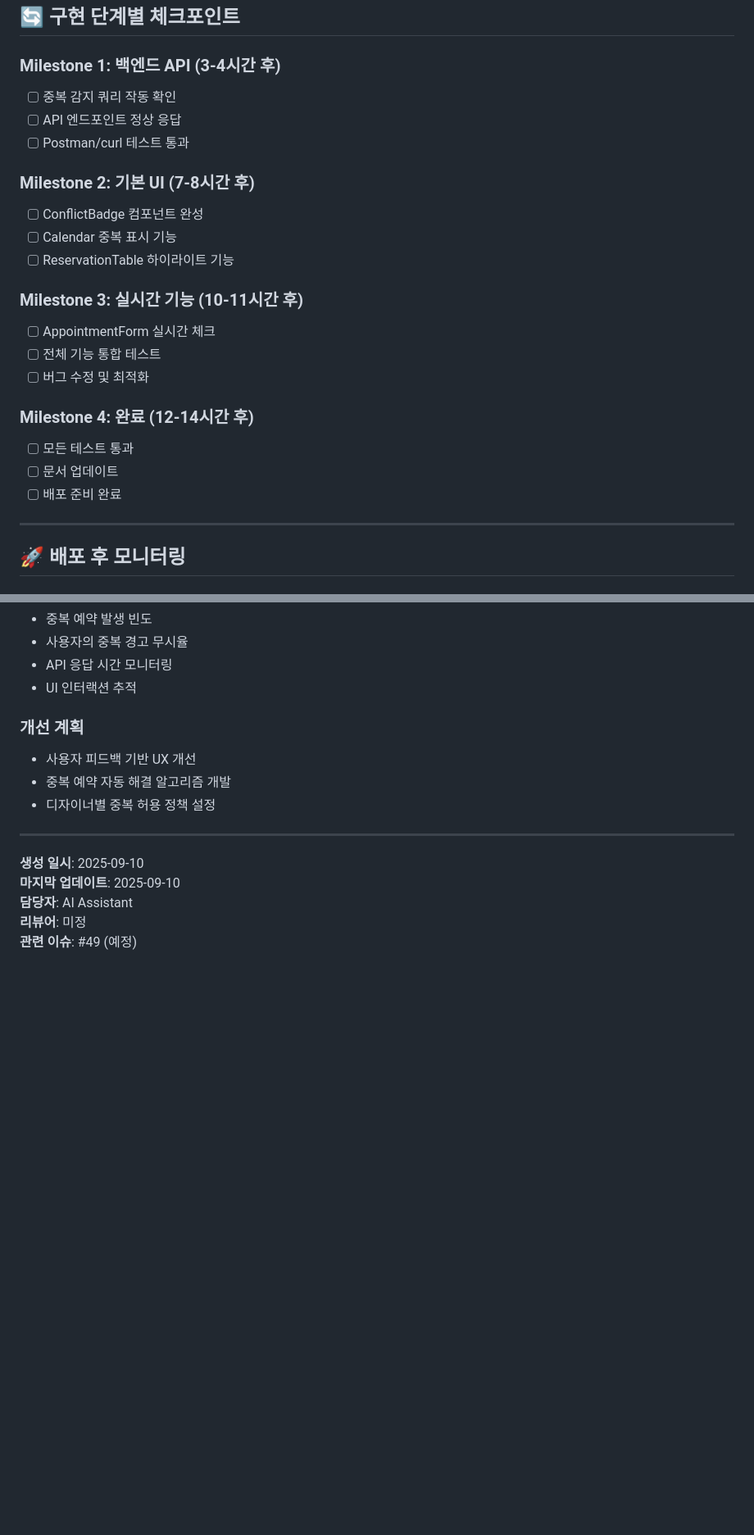
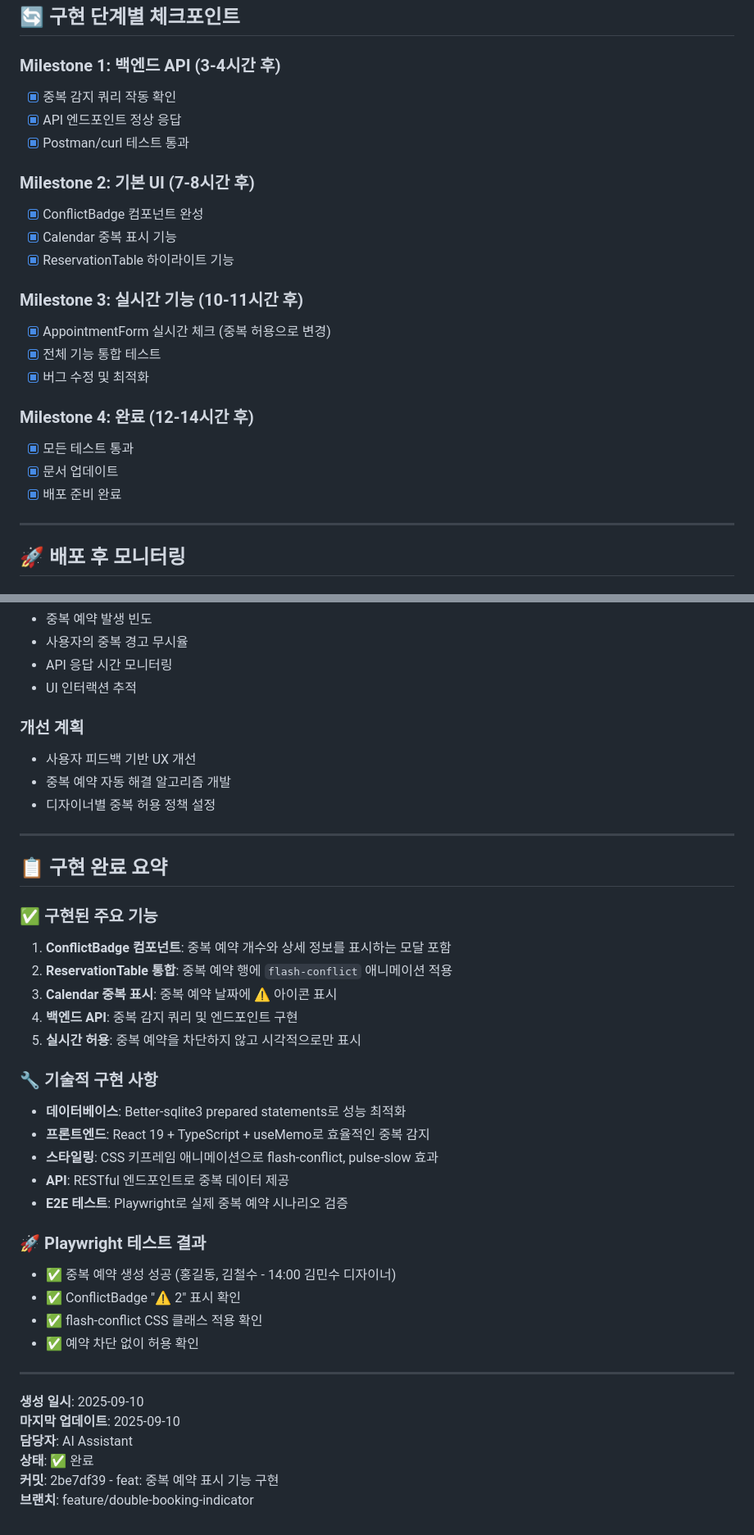
Before and after one commit to devbada/sisters-salon-reservation, a Markdown page: docs/todo/feature-double-booking-indicator.md, 2 parts joined by grey strips. Shown at 82% size. GitHub-like rendering; blank space fills up the shorter version.

```diff
--- a/docs/todo/feature-double-booking-indicator.md
+++ b/docs/todo/feature-double-booking-indicator.md
@@ -208,24 +208,24 @@ export interface ConflictInfo {
 ## 🔄 구현 단계별 체크포인트
 
 ### Milestone 1: 백엔드 API (3-4시간 후)
-- [ ] 중복 감지 쿼리 작동 확인
-- [ ] API 엔드포인트 정상 응답
-- [ ] Postman/curl 테스트 통과
+- [x] 중복 감지 쿼리 작동 확인
+- [x] API 엔드포인트 정상 응답
+- [x] Postman/curl 테스트 통과
 
 ### Milestone 2: 기본 UI (7-8시간 후)
-- [ ] ConflictBadge 컴포넌트 완성
-- [ ] Calendar 중복 표시 기능
-- [ ] ReservationTable 하이라이트 기능
+- [x] ConflictBadge 컴포넌트 완성
+- [x] Calendar 중복 표시 기능
+- [x] ReservationTable 하이라이트 기능
 
 ### Milestone 3: 실시간 기능 (10-11시간 후)
-- [ ] AppointmentForm 실시간 체크
-- [ ] 전체 기능 통합 테스트
-- [ ] 버그 수정 및 최적화
+- [x] AppointmentForm 실시간 체크 (중복 허용으로 변경)
+- [x] 전체 기능 통합 테스트
+- [x] 버그 수정 및 최적화
 
 ### Milestone 4: 완료 (12-14시간 후)
-- [ ] 모든 테스트 통과
-- [ ] 문서 업데이트
-- [ ] 배포 준비 완료
+- [x] 모든 테스트 통과
+- [x] 문서 업데이트
+- [x] 배포 준비 완료
 
 ---
 
@@ -244,8 +244,33 @@ export interface ConflictInfo {
 
 ---
 
+## 📋 구현 완료 요약
+
+### ✅ 구현된 주요 기능
+1. **ConflictBadge 컴포넌트**: 중복 예약 개수와 상세 정보를 표시하는 모달 포함
+2. **ReservationTable 통합**: 중복 예약 행에 `flash-conflict` 애니메이션 적용
+3. **Calendar 중복 표시**: 중복 예약 날짜에 ⚠️ 아이콘 표시
+4. **백엔드 API**: 중복 감지 쿼리 및 엔드포인트 구현
+5. **실시간 허용**: 중복 예약을 차단하지 않고 시각적으로만 표시
+
+### 🔧 기술적 구현 사항
+- **데이터베이스**: Better-sqlite3 prepared statements로 성능 최적화
+- **프론트엔드**: React 19 + TypeScript + useMemo로 효율적인 중복 감지
+- **스타일링**: CSS 키프레임 애니메이션으로 flash-conflict, pulse-slow 효과
+- **API**: RESTful 엔드포인트로 중복 데이터 제공
+- **E2E 테스트**: Playwright로 실제 중복 예약 시나리오 검증
+
+### 🚀 Playwright 테스트 결과
+- ✅ 중복 예약 생성 성공 (홍길동, 김철수 - 14:00 김민수 디자이너)
+- ✅ ConflictBadge "⚠️ 2" 표시 확인
+- ✅ flash-conflict CSS 클래스 적용 확인
+- ✅ 예약 차단 없이 허용 확인
+
+---
+
 **생성 일시**: 2025-09-10
 **마지막 업데이트**: 2025-09-10
 **담당자**: AI Assistant
-**리뷰어**: 미정
-**관련 이슈**: #49 (예정)
+**상태**: ✅ 완료
+**커밋**: 2be7df39 - feat: 중복 예약 표시 기능 구현
+**브랜치**: feature/double-booking-indicator
```
Also changed, not shown: other parts of docs/todo/feature-double-booking-indicator.md (+40 -40 lines).
